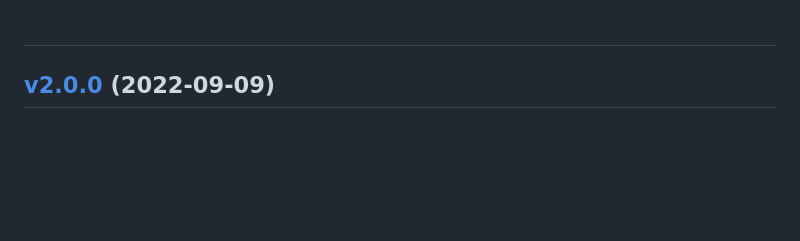
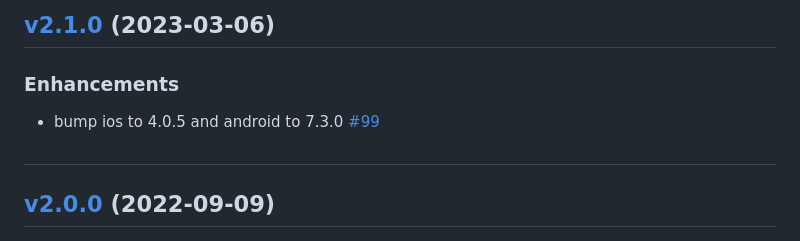
Before and after one commit to mixpanel/mixpanel-flutter, a Markdown page: CHANGELOG.md, the part around the change. GitHub-like rendering; blank space fills up the shorter version.

Commit message:
Update CHANGELOG

```diff
--- a/CHANGELOG.md
+++ b/CHANGELOG.md
@@ -1,3 +1,11 @@
+#
+
+## [v2.1.0](https://github.com/mixpanel/mixpanel-flutter/tree/v2.1.0) (2023-03-06)
+
+### Enhancements
+
+- bump ios to 4.0.5 and android to 7.3.0 [\#99](https://github.com/mixpanel/mixpanel-flutter/pull/99)
+
 #
 
 ## [v2.0.0](https://github.com/mixpanel/mixpanel-flutter/tree/v2.0.0) (2022-09-09)
```
